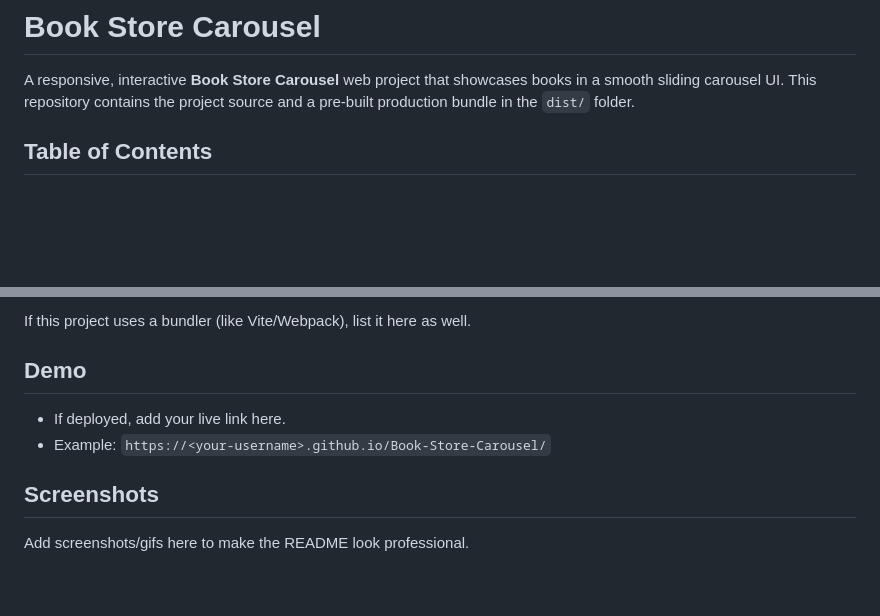
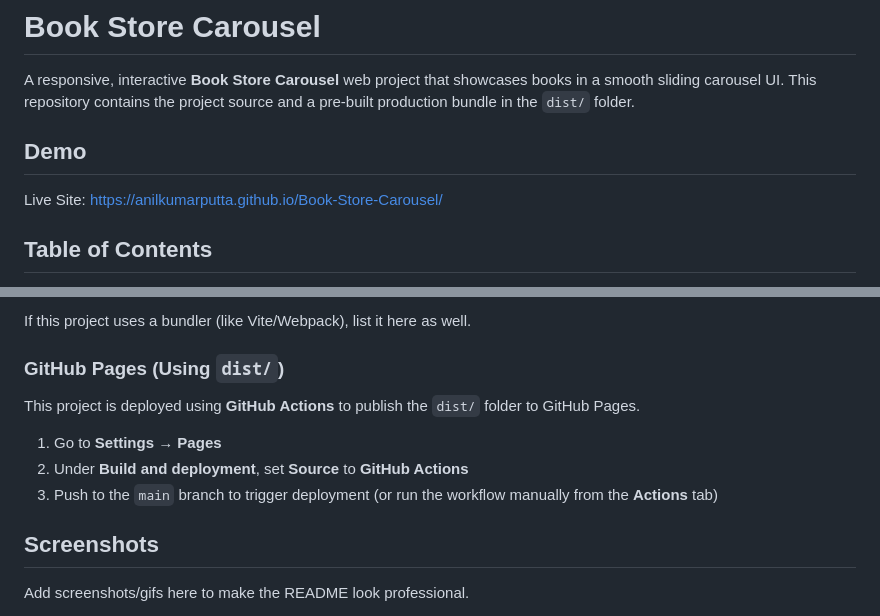
Before and after one commit to Anilkumarputta/Book-Store-Carousel, a Markdown page: README.md, 2 parts joined by grey strips. Drawn GitHub-style; blank space fills up the shorter version.

Commit message:
Update README with demo link and deployment steps
Added live demo link and GitHub Pages deployment instructions.

```diff
--- a/README.md
+++ b/README.md
@@ -1,6 +1,9 @@
 # Book Store Carousel
 
 A responsive, interactive **Book Store Carousel** web project that showcases books in a smooth sliding carousel UI. This repository contains the project source and a pre-built production bundle in the `dist/` folder.
+
+## Demo
+Live Site: https://anilkumarputta.github.io/Book-Store-Carousel/
 
 ## Table of Contents
 - [Overview](#overview)
@@ -47,9 +50,12 @@ This repo includes a ready-to-serve build inside the `dist/` directory.
 
 If this project uses a bundler (like Vite/Webpack), list it here as well.
 
-## Demo
-- If deployed, add your live link here.
-- Example: `https://<your-username>.github.io/Book-Store-Carousel/`
+### GitHub Pages (Using `dist/`)
+This project is deployed using **GitHub Actions** to publish the `dist/` folder to GitHub Pages.
+
+1. Go to **Settings → Pages**
+2. Under **Build and deployment**, set **Source** to **GitHub Actions**
+3. Push to the `main` branch to trigger deployment (or run the workflow manually from the **Actions** tab)
 
 ## Screenshots
 Add screenshots/gifs here to make the README look professional.
```
